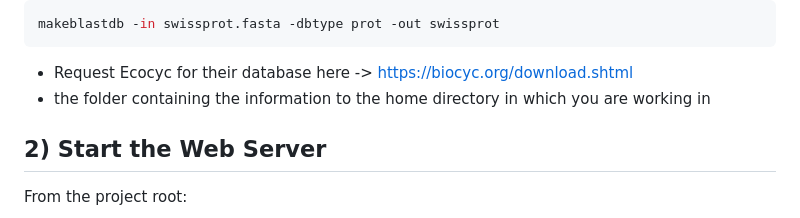
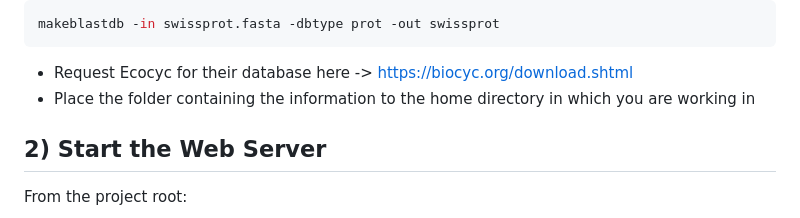
Before and after one commit to chenyijiang333/EC552AutogeneProject, a Markdown page: Final Project Autogene/README.md, the part around the change. Rendered like a GitHub page.

`````diff
--- a/Final Project Autogene/README.md
+++ b/Final Project Autogene/README.md
@@ -35,7 +35,7 @@ makeblastdb -in swissprot.fasta -dbtype prot -out swissprot
 ````
 
 - Request Ecocyc for their database here -> https://biocyc.org/download.shtml
-- the folder containing the information to the home directory in which you are working in
+- Place the folder containing the information to the home directory in which you are working in
 
 ## 2) Start the Web Server
 
`````
